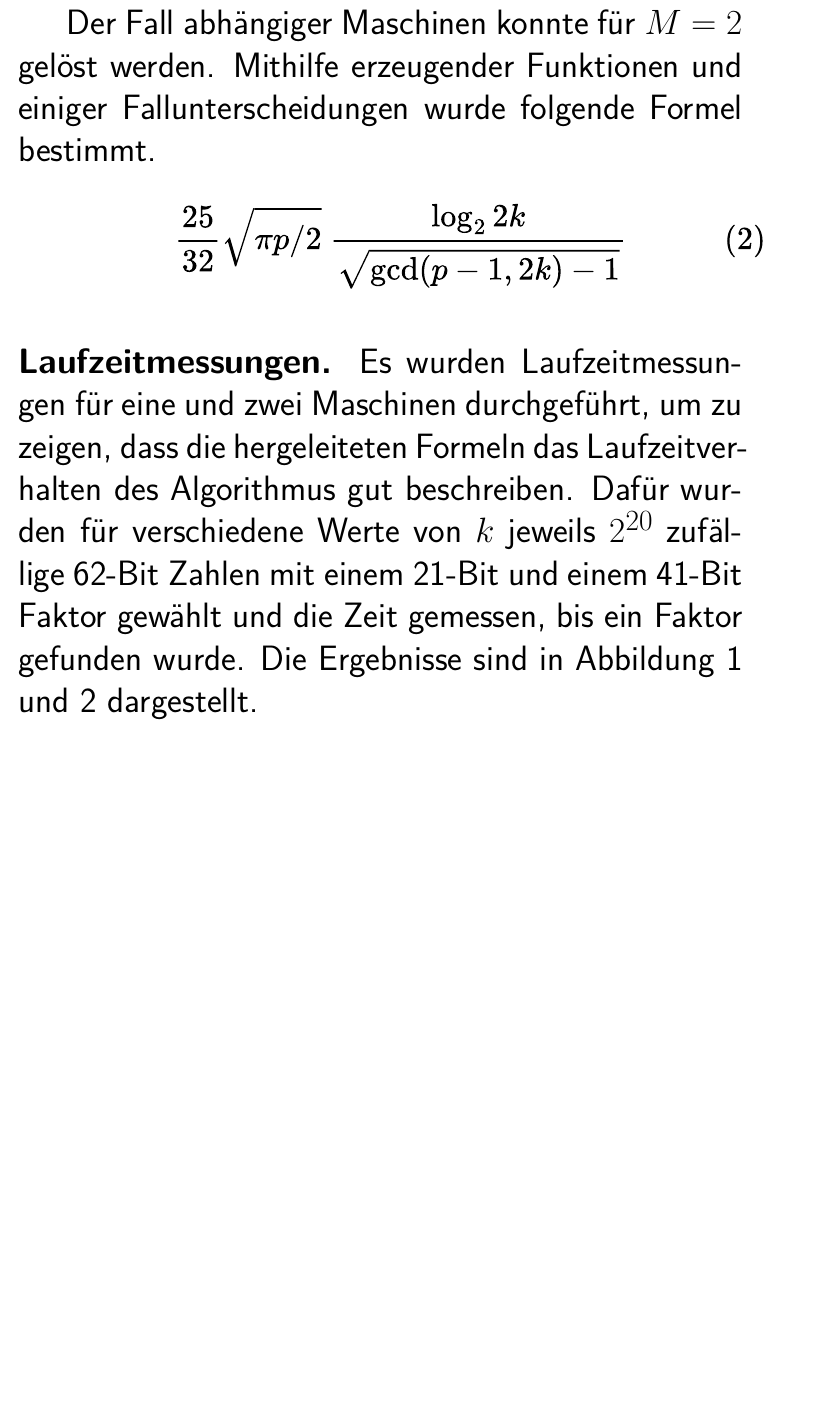
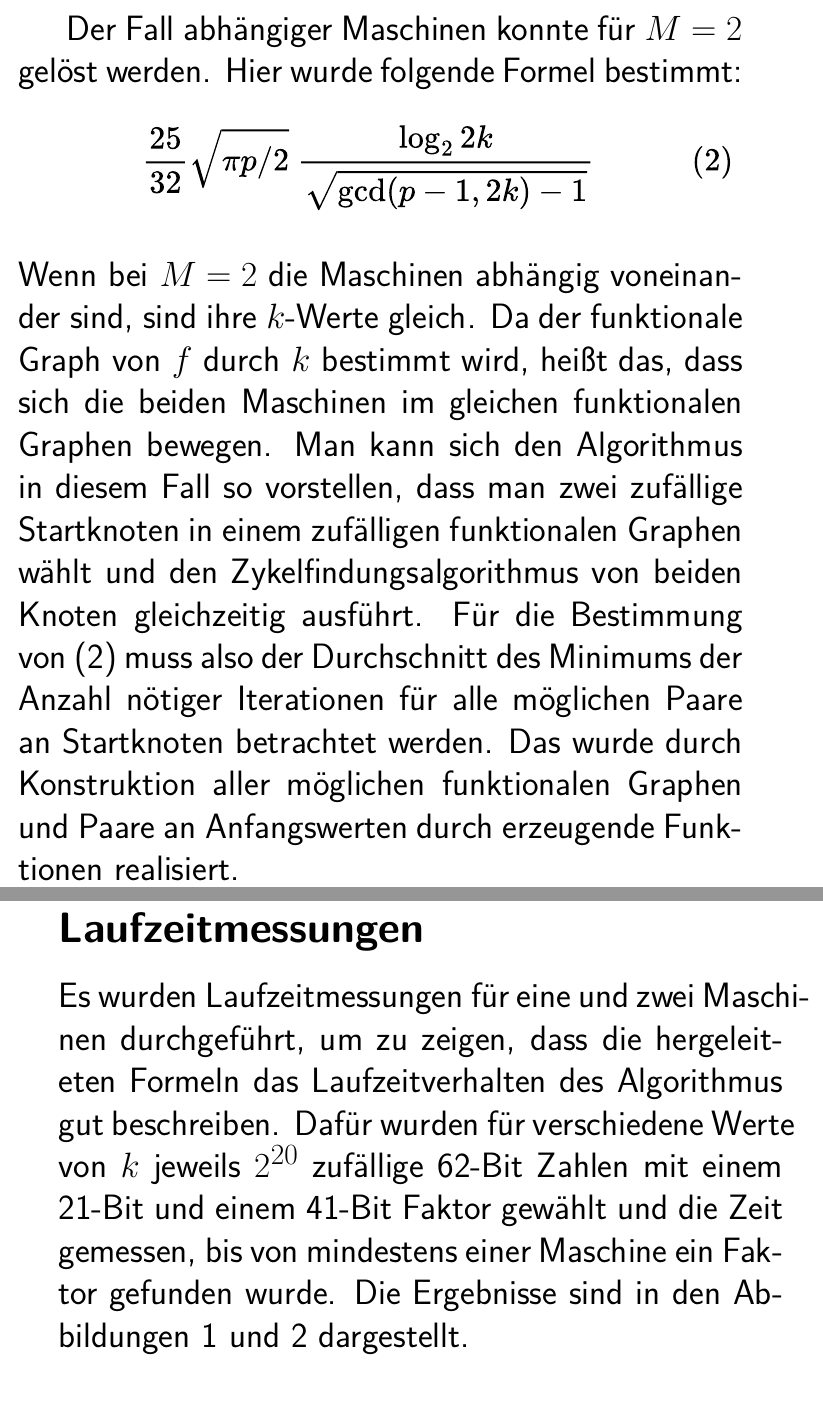
Before and after one commit to finn-rudolph/rhok, a LaTeX book (poster/poster.tex): part of page 3 of 4 before the commit and two parts of pages 3 and 4 of 4 after it, the two joined at a grey line, cut so that both start at the same text, the shorter picture padded with empty space. Compiled offline with pdfLaTeX.

Commit message:
Reorder and finish poster text

```diff
--- a/poster/poster.tex
+++ b/poster/poster.tex
@@ -29,14 +30,18 @@ Das Ziel war es, durch eine geeignete mathematische Beschreibung des Rho-Algorit
 
 \noindent $M$ bezeichnet hier die Anzahl an Maschinen und $k_i$ den Wert von $k$ für die $i$-te Maschine.
 
-Der Fall abhängiger Maschinen konnte für $M = 2$ gelöst werden. Mithilfe erzeugender Funktionen und einiger Fallunterscheidungen wurde folgende Formel bestimmt.
+Der Fall abhängiger Maschinen konnte für $M = 2$ gelöst werden. Hier wurde folgende Formel bestimmt:
 
 \begin{figure}[H]
-    \hspace{3.7cm}
+    \hspace{2.8cm}
     \includesvg[height=60pt]{formula-dep2}
 \end{figure}
 
-\noindent \textbf{Laufzeitmessungen.} Es wurden Laufzeitmessungen für eine und zwei Maschinen durchgeführt, um zu zeigen, dass die hergeleiteten Formeln das Laufzeitverhalten des Algorithmus gut beschreiben. Dafür wurden für verschiedene Werte von $k$ jeweils $2^{20}$ zufällige 62-Bit Zahlen mit einem 21-Bit und einem 41-Bit Faktor gewählt und die Zeit gemessen, bis ein Faktor gefunden wurde. Die Ergebnisse sind in Abbildung 1 und 2 dargestellt.
+\noindent Wenn bei $M = 2$ die Maschinen abhängig voneinander sind, sind ihre $k$-Werte gleich. Da der funktionale Graph von $f$ durch $k$ bestimmt wird, heißt das, dass sich die beiden Maschinen im gleichen funktionalen Graphen bewegen. Man kann sich den Algorithmus in diesem Fall so vorstellen, dass man zwei zufällige Startknoten in einem zufälligen funktionalen Graphen wählt und den Zykelfindungsalgorithmus von beiden Knoten gleichzeitig ausführt. Für die Bestimmung von (2) muss also der Durchschnitt des Minimums der Anzahl nötiger Iterationen für alle möglichen Paare an Startknoten betrachtet werden. Das wurde durch Konstruktion aller möglichen funktionalen Graphen und Paare an Anfangswerten durch erzeugende Funktionen realisiert.
+
+\newpage
+
+\subsection{Laufzeitmessungen} Es wurden Laufzeitmessungen für eine und zwei Maschinen durchgeführt, um zu zeigen, dass die hergeleiteten Formeln das Laufzeitverhalten des Algorithmus gut beschreiben. Dafür wurden für verschiedene Werte von $k$ jeweils $2^{20}$ zufällige 62-Bit Zahlen mit einem 21-Bit und einem 41-Bit Faktor gewählt und die Zeit gemessen, bis von mindestens einer Maschine ein Faktor gefunden wurde. Die Ergebnisse sind in den Abbildungen 1 und 2 dargestellt.
 
 \subsection{Ergebnisse}
 
```
Also changed, not shown: poster/poster.tex (11 more changed lines).
